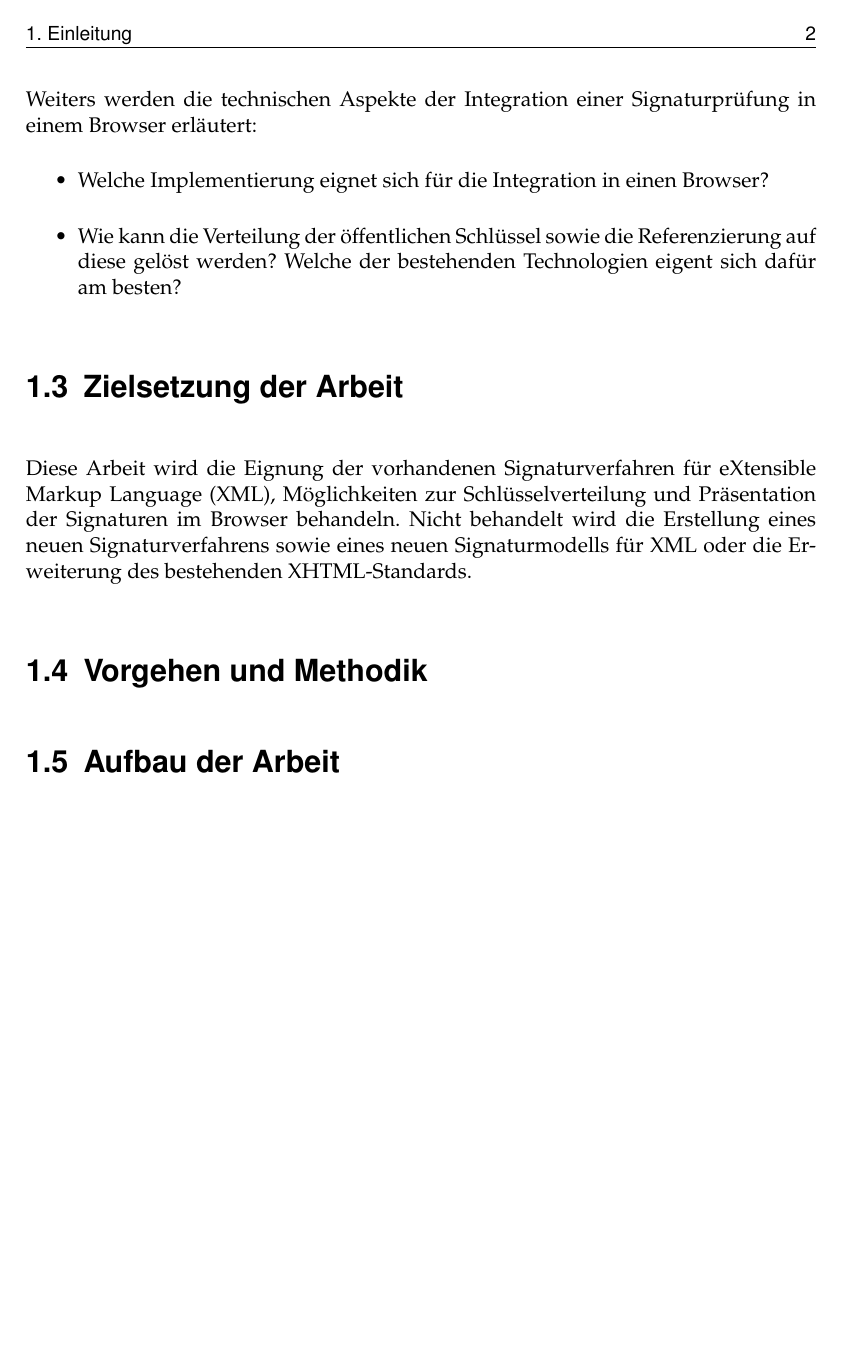
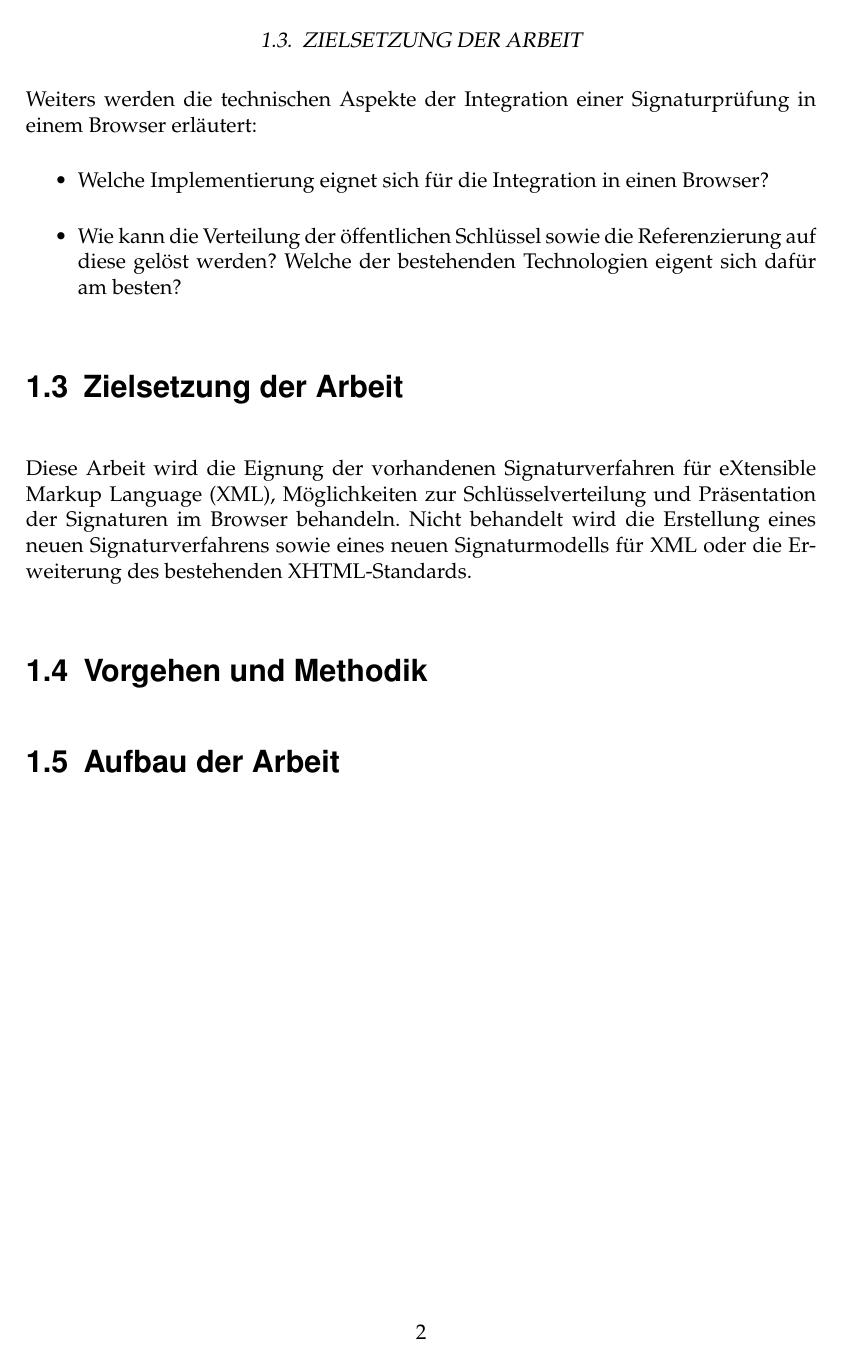
Before and after one commit to fladi/CAMPUS02-LaTeX, a LaTeX book (bachelorarbeit.tex): page 8 of 17. Compiled offline with pdfLaTeX.

Commit message:
Mess around with 'fancyhdr' package ... I can't get a grasp on it, seriously!

```diff
--- a/bachelorarbeit.tex
+++ b/bachelorarbeit.tex
@@ -166,7 +162,7 @@
 %%%------------------------------------
 
 \newcommand{\uu}[1]{\underline{#1}}
-%\newcommand{\ii}[1]{\textit{#1}}
+\newcommand{\ii}[1]{\textit{#1}}
 
 %%%------------------------------------
 %%%---- LAYOUT ------------------------
@@ -225,16 +221,17 @@
 %%%---- KOPF-, FUSSZEILE --------------
 %%%------------------------------------
 \usepackage{fancyhdr}                   % Laden des Pakets zum Layout
-\pagestyle{fancy}                       % der Kopf- und Fusszeilen
+%\pagestyle{fancy}                       % der Kopf- und Fusszeilen
 \renewcommand{\chaptermark}[1]{\markboth{\thechapter.\ #1}{}}
-\renewcommand{\headrulewidth}{0.4pt}    % Linie Kopfzeile
+%\renewcommand{\sectionmark}[1]{\markright{#1}{}}
+%\renewcommand{\headrulewidth}{0.4pt}    % Linie Kopfzeile
 %\renewcommand{\footrulewidth}{0.4pt}   % Linie Fusszeile
-\lhead{\sffamily\small\leftmark}        % LeftHeader --> Kapitelname
-\chead{}                                % CenteredHeader
-\rhead{\sffamily\small\thepage}         % RightHeader --> Seitennummer
-\lfoot{\sffamily\small}                 % LeftFooter --> Name
-\cfoot{}                                % CenteredFooter
-\rfoot{\sffamily\small}                 % RightFooter --> Titel
+%\lhead{\sffamily\small\leftmark}        % LeftHeader --> Kapitelname
+%\chead{}                                % CenteredHeader
+%\rhead{\sffamily\small\thepage}         % RightHeader --> Seitennummer
+%\lfoot{\sffamily\small}                 % LeftFooter --> Name
+%\cfoot{}                                % CenteredFooter
+%\rfoot{\sffamily\small}                 % RightFooter --> Titel
 %%%------------------------------------
 
 %%%------------------------------------
```
Also changed, not shown: bachelorarbeit.tex (16 more changed lines).
